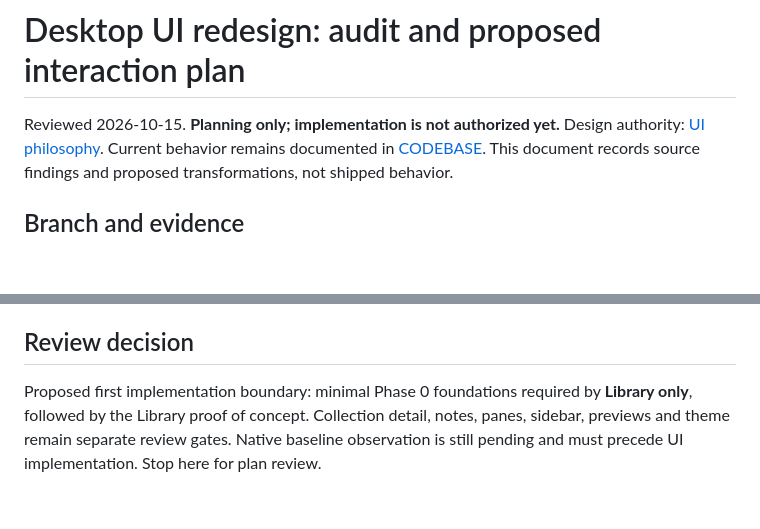
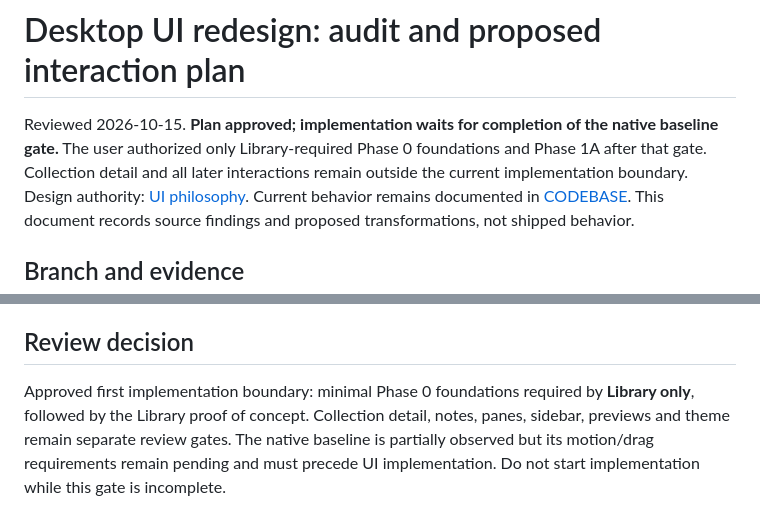
Before and after one commit to VaibhavPandit-09/vaultor-kb, a Markdown page: docs/plans/ui-redesign.md, 2 parts joined by grey strips. GitHub-like rendering; blank space fills up the shorter version.

```diff
--- a/docs/plans/ui-redesign.md
+++ b/docs/plans/ui-redesign.md
@@ -1,6 +1,6 @@
 # Desktop UI redesign: audit and proposed interaction plan
 
-Reviewed 2026-10-15. **Planning only; implementation is not authorized yet.**
+Reviewed 2026-10-15. **Plan approved; implementation waits for completion of the native baseline gate.** The user authorized only Library-required Phase 0 foundations and Phase 1A after that gate. Collection detail and all later interactions remain outside the current implementation boundary.
 Design authority: [UI philosophy](../design/UI_PHILOSOPHY.md). Current behavior remains documented in [CODEBASE](../CODEBASE.md). This document records source findings and proposed transformations, not shipped behavior.
 
 ## Branch and evidence
@@ -189,4 +212,4 @@ Audit documentation requires no installers. Any later shipped desktop behavior f
 
 ## Review decision
 
-Proposed first implementation boundary: minimal Phase 0 foundations required by **Library only**, followed by the Library proof of concept. Collection detail, notes, panes, sidebar, previews and theme remain separate review gates. Native baseline observation is still pending and must precede UI implementation. Stop here for plan review.
+Approved first implementation boundary: minimal Phase 0 foundations required by **Library only**, followed by the Library proof of concept. Collection detail, notes, panes, sidebar, previews and theme remain separate review gates. The native baseline is partially observed but its motion/drag requirements remain pending and must precede UI implementation. Do not start implementation while this gate is incomplete.
```
Also changed, not shown: other parts of docs/plans/ui-redesign.md (+23 -0 lines), docs/CODEBASE.md (+2 -0 lines).
